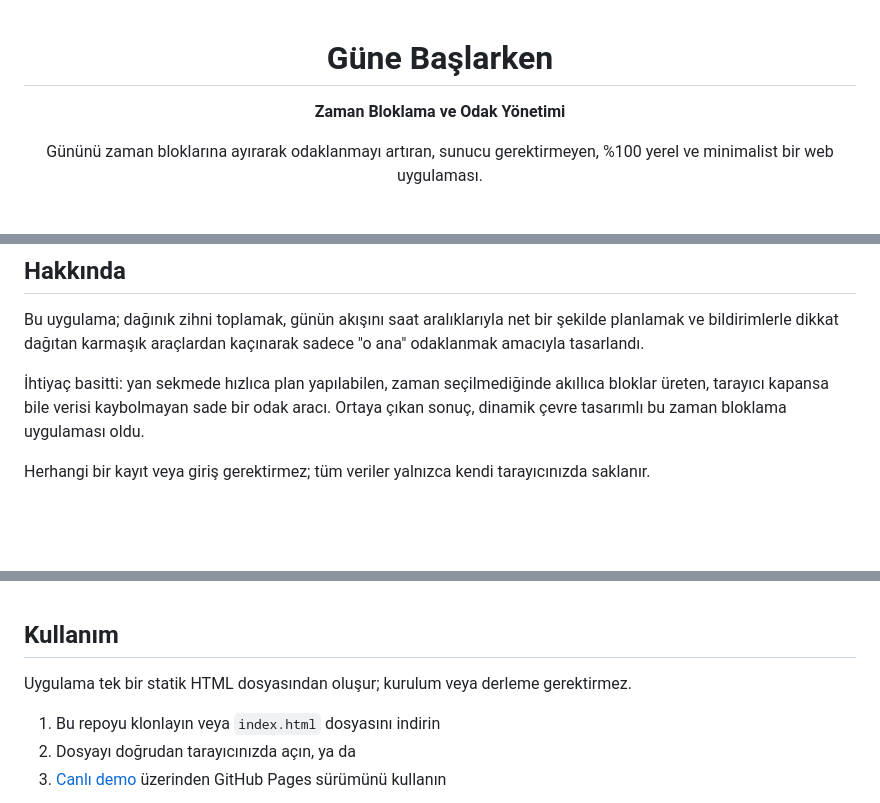
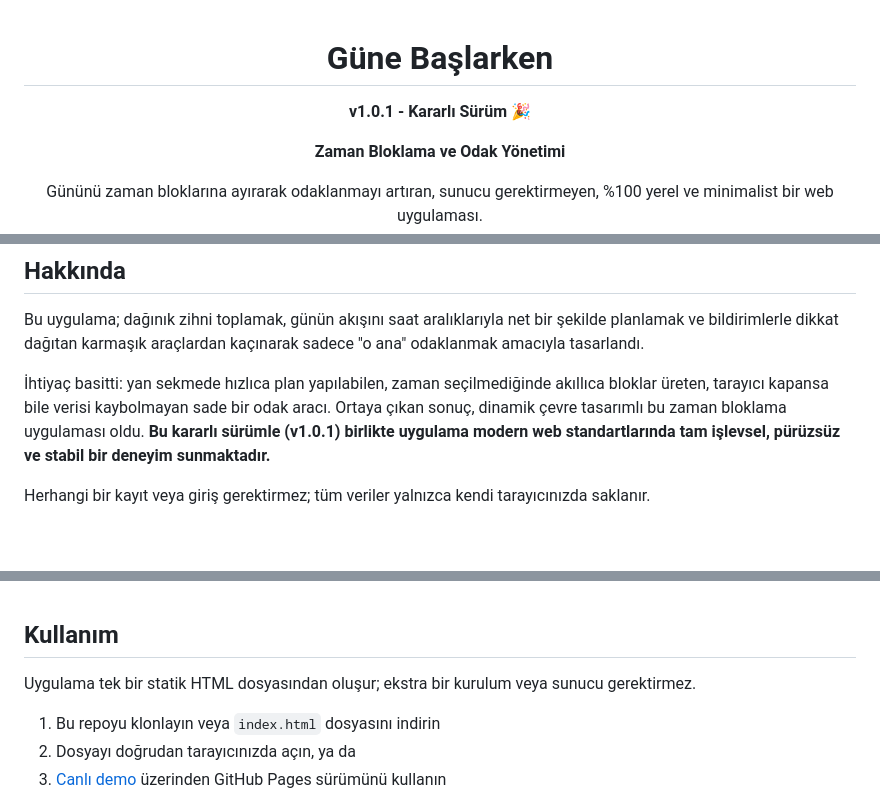
Before and after one commit to ufukdemiir/GuneBaslarken, a Markdown page: README.md, 3 parts joined by grey strips. Rendered like a GitHub page; blank space fills up the shorter version.

```diff
--- a/README.md
+++ b/README.md
@@ -1,6 +1,8 @@
 <div align="center">
 
 # Güne Başlarken
+
+**v1.0.1 - Kararlı Sürüm 🎉**
 
 **Zaman Bloklama ve Odak Yönetimi**
 
@@ -18,7 +20,7 @@ Gününü zaman bloklarına ayırarak odaklanmayı artıran, sunucu gerektirmeye
 
 Bu uygulama; dağınık zihni toplamak, günün akışını saat aralıklarıyla net bir şekilde planlamak ve bildirimlerle dikkat dağıtan karmaşık araçlardan kaçınarak sadece "o ana" odaklanmak amacıyla tasarlandı.
 
-İhtiyaç basitti: yan sekmede hızlıca plan yapılabilen, zaman seçilmediğinde akıllıca bloklar üreten, tarayıcı kapansa bile verisi kaybolmayan sade bir odak aracı. Ortaya çıkan sonuç, dinamik çevre tasarımlı bu zaman bloklama uygulaması oldu.
+İhtiyaç basitti: yan sekmede hızlıca plan yapılabilen, zaman seçilmediğinde akıllıca bloklar üreten, tarayıcı kapansa bile verisi kaybolmayan sade bir odak aracı. Ortaya çıkan sonuç, dinamik çevre tasarımlı bu zaman bloklama uygulaması oldu. **Bu kararlı sürümle (v1.0.1) birlikte uygulama modern web standartlarında tam işlevsel, pürüzsüz ve stabil bir deneyim sunmaktadır.**
 
 Herhangi bir kayıt veya giriş gerektirmez; tüm veriler yalnızca kendi tarayıcınızda saklanır.
 
@@ -57,7 +59,7 @@ HTML5 & CSS3 (Glassmorphism & Custom Properties) · Vanilla JavaScript (ES6+) ·
 
 ## Kullanım
 
-Uygulama tek bir statik HTML dosyasından oluşur; kurulum veya derleme gerektirmez.
+Uygulama tek bir statik HTML dosyasından oluşur; ekstra bir kurulum veya sunucu gerektirmez.
 
 1. Bu repoyu klonlayın veya `index.html` dosyasını indirin
 2. Dosyayı doğrudan tarayıcınızda açın, ya da
```
